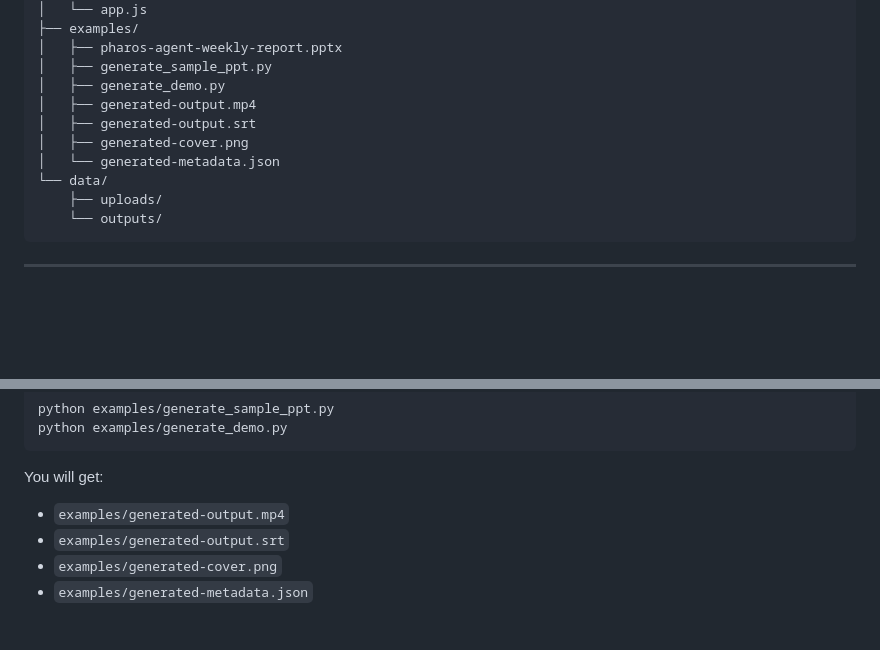
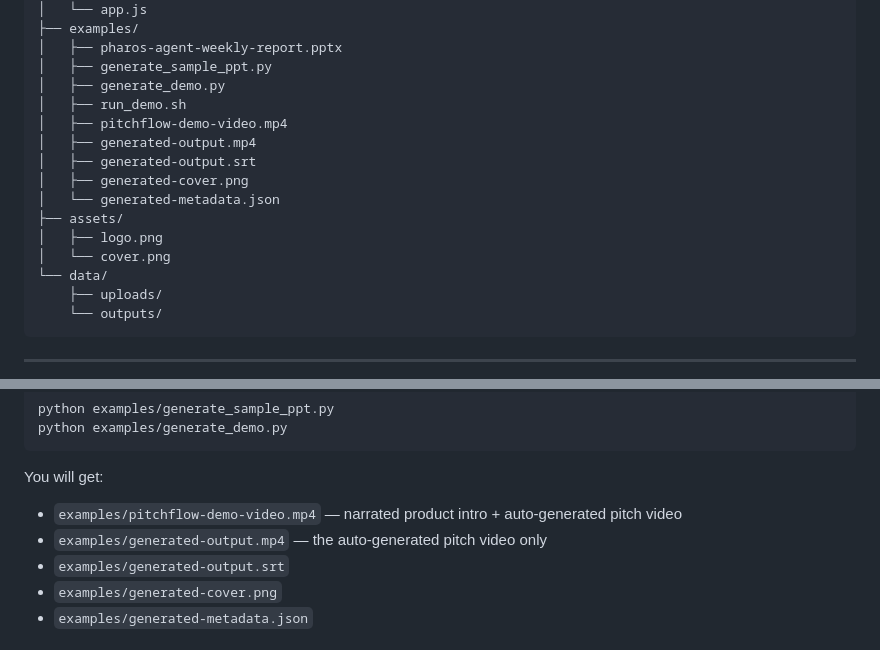
Before and after one commit to yueliao11/pharos-pitchflow, a Markdown page: README.md, 2 parts joined by grey strips. Rendered like a GitHub page; blank space fills up the shorter version.

Commit message:
docs: add demo video and assets to README

````diff
--- a/README.md
+++ b/README.md
@@ -79,10 +79,15 @@ pharos-pitchflow/
 │   ├── pharos-agent-weekly-report.pptx
 │   ├── generate_sample_ppt.py
 │   ├── generate_demo.py
+│   ├── run_demo.sh
+│   ├── pitchflow-demo-video.mp4
 │   ├── generated-output.mp4
 │   ├── generated-output.srt
 │   ├── generated-cover.png
 │   └── generated-metadata.json
+├── assets/
+│   ├── logo.png
+│   └── cover.png
 └── data/
     ├── uploads/
     └── outputs/
@@ -145,7 +150,8 @@ python examples/generate_demo.py
 ```
 
 You will get:
-- `examples/generated-output.mp4`
+- `examples/pitchflow-demo-video.mp4` — narrated product intro + auto-generated pitch video
+- `examples/generated-output.mp4` — the auto-generated pitch video only
 - `examples/generated-output.srt`
 - `examples/generated-cover.png`
 - `examples/generated-metadata.json`
````
